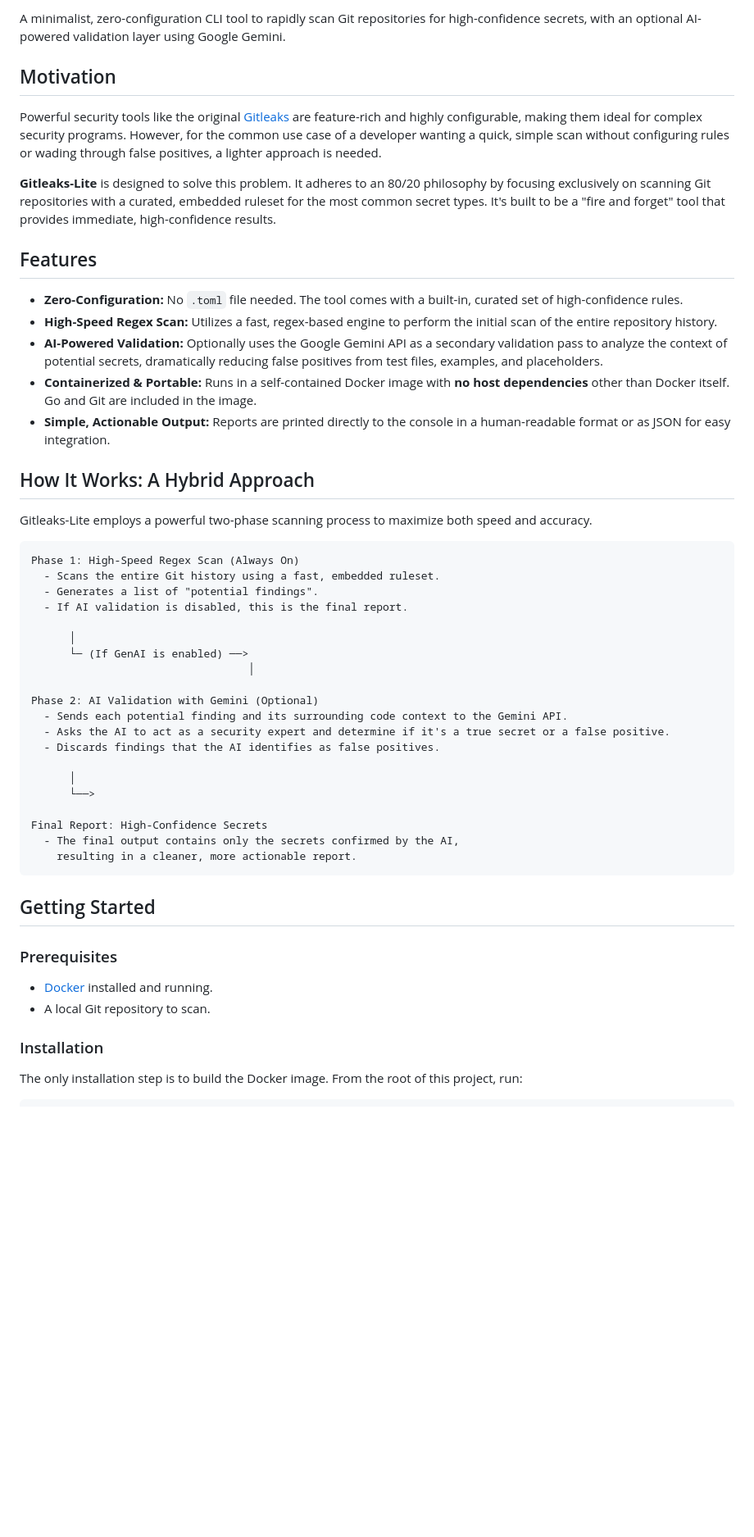
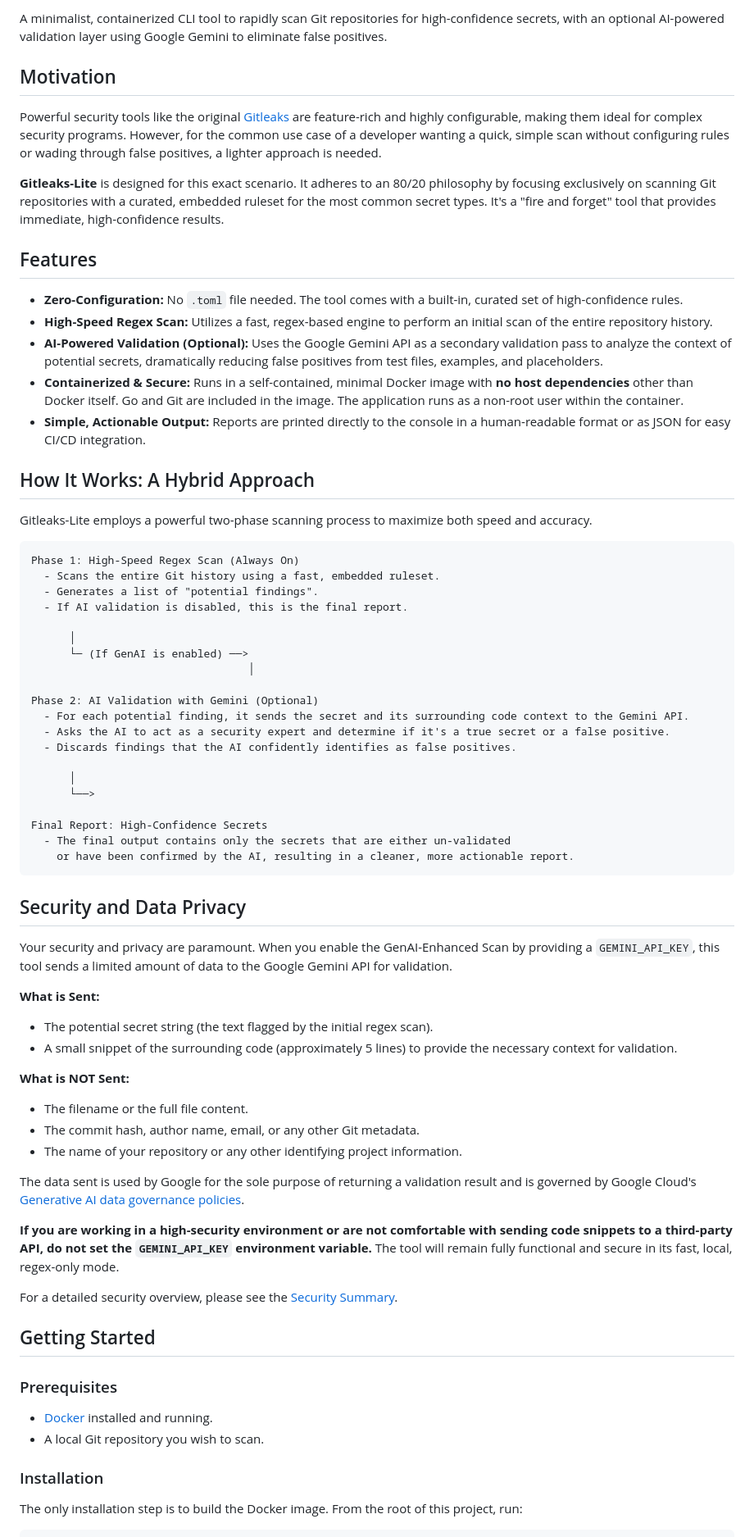
Before and after one commit to workflowsdiy/gitleaks-lite, a Markdown page: README.md, the part around one of its changes. Shown at 82% size. Drawn GitHub-style; blank space fills up the shorter version.

````diff
--- a/README.md
+++ b/README.md
@@ -5,19 +6,19 @@
 
-A minimalist, zero-configuration CLI tool to rapidly scan Git repositories for high-confidence secrets, with an optional AI-powered validation layer using Google Gemini.
+A minimalist, containerized CLI tool to rapidly scan Git repositories for high-confidence secrets, with an optional AI-powered validation layer using Google Gemini to eliminate false positives.
 
 ## Motivation
 
 Powerful security tools like the original [Gitleaks](https://github.com/gitleaks/gitleaks) are feature-rich and highly configurable, making them ideal for complex security programs. However, for the common use case of a developer wanting a quick, simple scan without configuring rules or wading through false positives, a lighter approach is needed.
 
-**Gitleaks-Lite** is designed to solve this problem. It adheres to an 80/20 philosophy by focusing exclusively on scanning Git repositories with a curated, embedded ruleset for the most common secret types. It's built to be a "fire and forget" tool that provides immediate, high-confidence results.
+**Gitleaks-Lite** is designed for this exact scenario. It adheres to an 80/20 philosophy by focusing exclusively on scanning Git repositories with a curated, embedded ruleset for the most common secret types. It's a "fire and forget" tool that provides immediate, high-confidence results.
 
 ## Features
 
 -   **Zero-Configuration:** No `.toml` file needed. The tool comes with a built-in, curated set of high-confidence rules.
--   **High-Speed Regex Scan:** Utilizes a fast, regex-based engine to perform the initial scan of the entire repository history.
--   **AI-Powered Validation:** Optionally uses the Google Gemini API as a secondary validation pass to analyze the context of potential secrets, dramatically reducing false positives from test files, examples, and placeholders.
--   **Containerized & Portable:** Runs in a self-contained Docker image with **no host dependencies** other than Docker itself. Go and Git are included in the image.
--   **Simple, Actionable Output:** Reports are printed directly to the console in a human-readable format or as JSON for easy integration.
+-   **High-Speed Regex Scan:** Utilizes a fast, regex-based engine to perform an initial scan of the entire repository history.
+-   **AI-Powered Validation (Optional):** Uses the Google Gemini API as a secondary validation pass to analyze the context of potential secrets, dramatically reducing false positives from test files, examples, and placeholders.
+-   **Containerized & Secure:** Runs in a self-contained, minimal Docker image with **no host dependencies** other than Docker itself. Go and Git are included in the image. The application runs as a non-root user within the container.
+-   **Simple, Actionable Output:** Reports are printed directly to the console in a human-readable format or as JSON for easy CI/CD integration.
 
 ## How It Works: A Hybrid Approach
 
@@ -34,24 +35,43 @@ Phase 1: High-Speed Regex Scan (Always On)
                                   │
 
 Phase 2: AI Validation with Gemini (Optional)
-  - Sends each potential finding and its surrounding code context to the Gemini API.
+  - For each potential finding, it sends the secret and its surrounding code context to the Gemini API.
   - Asks the AI to act as a security expert and determine if it's a true secret or a false positive.
-  - Discards findings that the AI identifies as false positives.
+  - Discards findings that the AI confidently identifies as false positives.
 
       │
       └──>
 
 Final Report: High-Confidence Secrets
-  - The final output contains only the secrets confirmed by the AI,
-    resulting in a cleaner, more actionable report.
+  - The final output contains only the secrets that are either un-validated
+    or have been confirmed by the AI, resulting in a cleaner, more actionable report.
 ```
+
+## Security and Data Privacy
+
+Your security and privacy are paramount. When you enable the GenAI-Enhanced Scan by providing a `GEMINI_API_KEY`, this tool sends a limited amount of data to the Google Gemini API for validation.
+
+**What is Sent:**
+*   The potential secret string (the text flagged by the initial regex scan).
+*   A small snippet of the surrounding code (approximately 5 lines) to provide the necessary context for validation.
+
+**What is NOT Sent:**
+*   The filename or the full file content.
+*   The commit hash, author name, email, or any other Git metadata.
+*   The name of your repository or any other identifying project information.
+
+The data sent is used by Google for the sole purpose of returning a validation result and is governed by Google Cloud's [Generative AI data governance policies](https://cloud.google.com/vertex-ai/docs/generative-ai/data-governance).
+
+**If you are working in a high-security environment or are not comfortable with sending code snippets to a third-party API, do not set the `GEMINI_API_KEY` environment variable.** The tool will remain fully functional and secure in its fast, local, regex-only mode.
+
+For a detailed security overview, please see the [Security Summary](security_summary.md).
 
 ## Getting Started
 
 ### Prerequisites
 
 -   [Docker](https://docs.docker.com/get-docker/) installed and running.
--   A local Git repository to scan.
+-   A local Git repository you wish to scan.
 
 ### Installation
 
````
Also changed, not shown: other parts of README.md (+11 -9 lines), SECURITY_REVIEW.md (added, +77 -0 lines).
